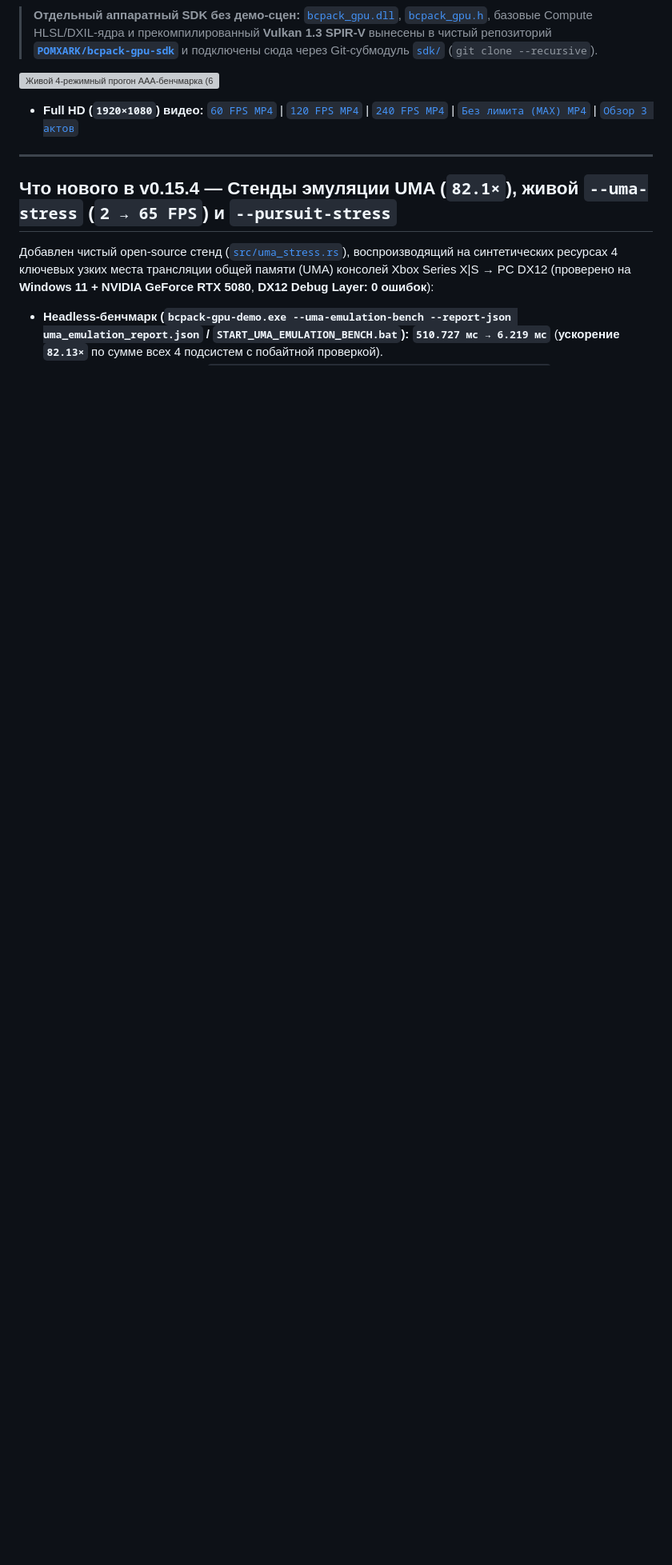
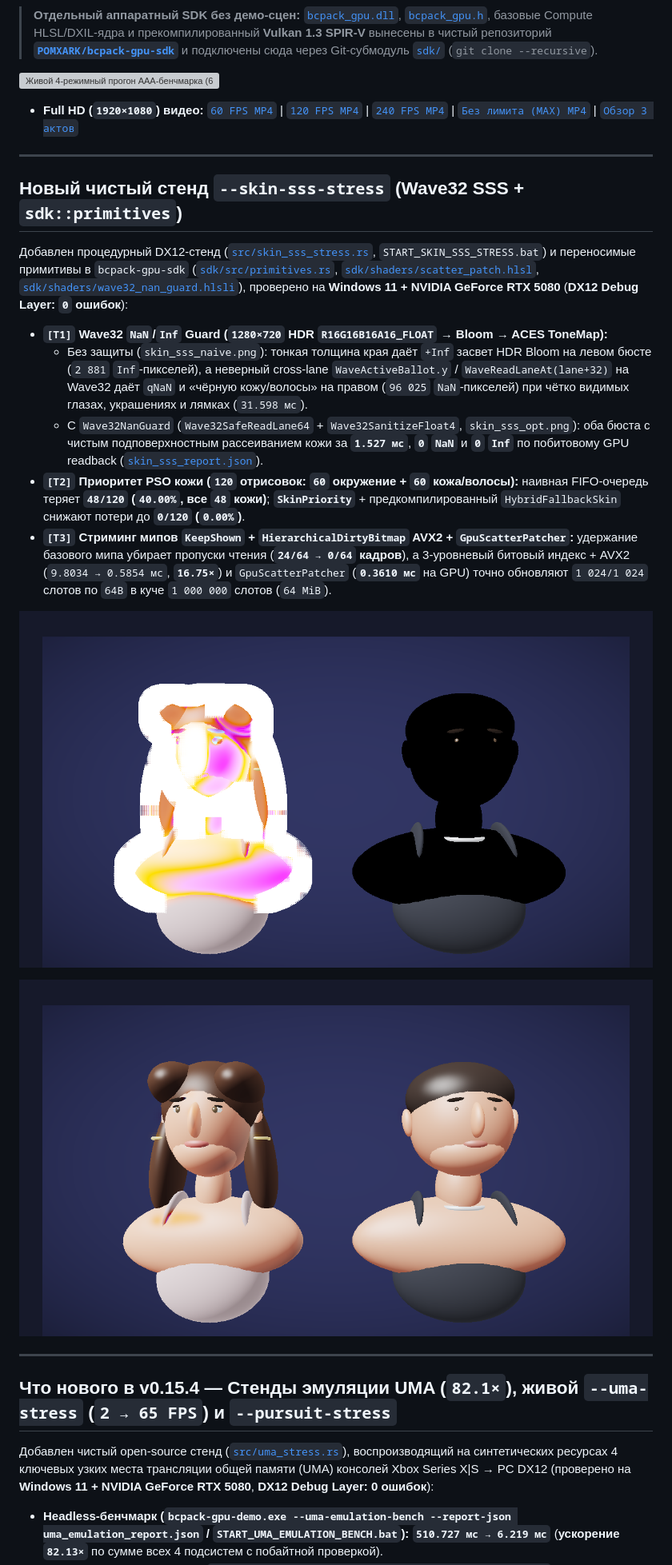
Before and after one commit to POMXARK/bcpack-gpu-hlsl, a Markdown page: DOCS_RU.md, the part around the change. Shown at 80% size. Drawn GitHub-style; pictures changed too: media/skin_sss_naive.png (added), media/skin_sss_opt.png (added); blank space fills up the shorter version; grey boxes are pictures that could not be loaded.

```diff
--- a/DOCS_RU.md
+++ b/DOCS_RU.md
@@ -6,6 +6,22 @@
 
 ![Живой 4-режимный прогон AAA-бенчмарка (60 / 120 / 240 / Unlimited MAX > 450 FPS на RTX 5080)](media/aaa_benchmark_4modes.gif)
 - **Full HD (`1920×1080`) видео:** [`60 FPS MP4`](media/aaa_benchmark_60fps.mp4) | [`120 FPS MP4`](media/aaa_benchmark_120fps.mp4) | [`240 FPS MP4`](media/aaa_benchmark_240fps.mp4) | [`Без лимита (MAX) MP4`](media/aaa_benchmark_unlimited.mp4) | [`Обзор 3 актов`](media/aaa_showcase_v8.gif)
+
+---
+
+## Новый чистый стенд `--skin-sss-stress` (Wave32 SSS + `sdk::primitives`)
+
+Добавлен процедурный DX12-стенд ([`src/skin_sss_stress.rs`](src/skin_sss_stress.rs), `START_SKIN_SSS_STRESS.bat`) и переносимые примитивы в `bcpack-gpu-sdk` ([`sdk/src/primitives.rs`](sdk/src/primitives.rs), [`sdk/shaders/scatter_patch.hlsl`](sdk/shaders/scatter_patch.hlsl), [`sdk/shaders/wave32_nan_guard.hlsli`](sdk/shaders/wave32_nan_guard.hlsli)), проверено на **Windows 11 + NVIDIA GeForce RTX 5080** (**DX12 Debug Layer: `0` ошибок**):
+
+- **`[T1]` Wave32 `NaN`/`Inf` Guard (`1280×720` HDR `R16G16B16A16_FLOAT` → Bloom → ACES ToneMap):**
+  - Без защиты (`skin_sss_naive.png`): тонкая толщина края даёт `+Inf` засвет HDR Bloom на левом бюсте (`2 881` `Inf`-пикселей), а неверный cross-lane `WaveActiveBallot.y` / `WaveReadLaneAt(lane+32)` на Wave32 даёт `qNaN` и «чёрную кожу/волосы» на правом (`96 025` `NaN`-пикселей) при чётко видимых глазах, украшениях и лямках (`31.598 мс`).
+  - С `Wave32NanGuard` (`Wave32SafeReadLane64` + `Wave32SanitizeFloat4`, `skin_sss_opt.png`): оба бюста с чистым подповерхностным рассеиванием кожи за **`1.527 мс`**, **`0` `NaN`** и **`0` `Inf`** по побитовому GPU readback ([`skin_sss_report.json`](skin_sss_report.json)).
+- **`[T2]` Приоритет PSO кожи (`120` отрисовок: `60` окружение + `60` кожа/волосы):** наивная FIFO-очередь теряет **`48/120` (`40.00%`, все `48` кожи)**; **`SkinPriority`** + предкомпилированный `HybridFallbackSkin` снижают потери до **`0/120` (`0.00%`)**.
+- **`[T3]` Стриминг мипов `KeepShown` + `HierarchicalDirtyBitmap` AVX2 + `GpuScatterPatcher`:** удержание базового мипа убирает пропуски чтения (**`24/64 → 0/64` кадров**), а 3-уровневый битовый индекс + AVX2 (`9.8034 → 0.5854 мс`, **`16.75×`**) и `GpuScatterPatcher` (**`0.3610 мс`** на GPU) точно обновляют `1 024/1 024` слотов по `64B` в куче `1 000 000` слотов (`64 MiB`).
+
+![Стенд --skin-sss-stress до: +Inf засвет и qNaN чёрная кожа](media/skin_sss_naive.png)
+
+![Стенд --skin-sss-stress после: Wave32NanGuard, чистая кожа SSS (0 NaN, 0 Inf)](media/skin_sss_opt.png)
 
 ---
 
```
Also changed, not shown: README.md (+16 -0 lines), 6 other files.
